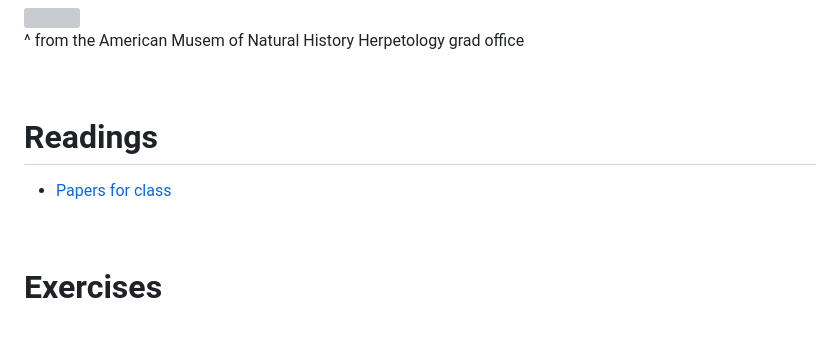
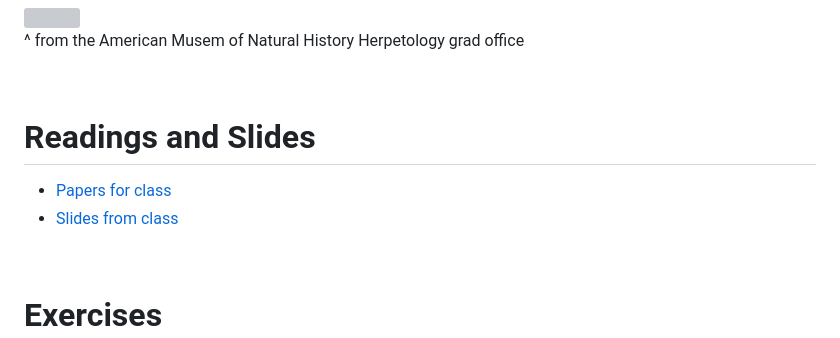
Before and after one commit to seanharrington256/evoanalysis, a Markdown page: README.md, the part around the change. GitHub-like rendering; grey boxes are pictures that could not be loaded.

```diff
--- a/README.md
+++ b/README.md
@@ -10,9 +10,10 @@
 
 <br>
 
-# Readings
+# Readings and Slides
 
 - [Papers for class](https://github.com/seanharrington256/evoanalysis/blob/main/papers)
+- [Slides from class]()
 
 <br>
 
```
